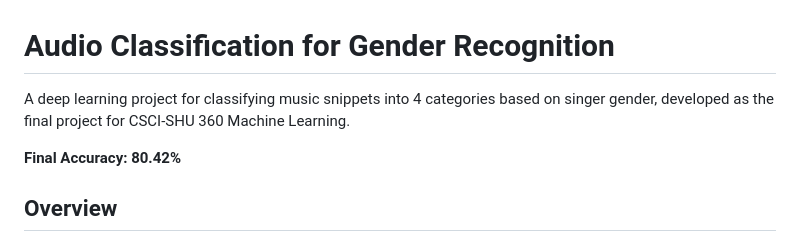
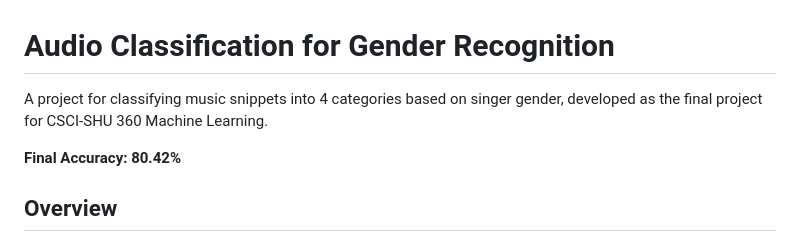
Before and after one commit to zhaodong-liu/Audio-Classification, a Markdown page: README.md, the part around the change. Drawn GitHub-style.

Commit message:
Refine project description in README
Removed 'deep learning' from project description for clarity.

```diff
--- a/README.md
+++ b/README.md
@@ -1,6 +1,6 @@
 # Audio Classification for Gender Recognition
 
-A deep learning project for classifying music snippets into 4 categories based on singer gender, developed as the final project for CSCI-SHU 360 Machine Learning.
+A project for classifying music snippets into 4 categories based on singer gender, developed as the final project for CSCI-SHU 360 Machine Learning.
 
 **Final Accuracy: 80.42%**
 
```
